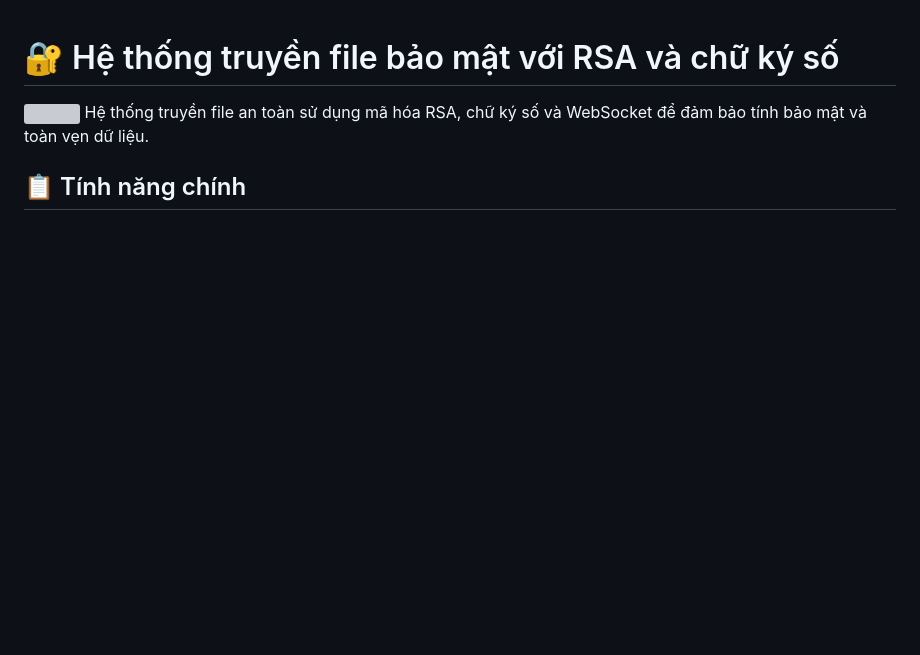
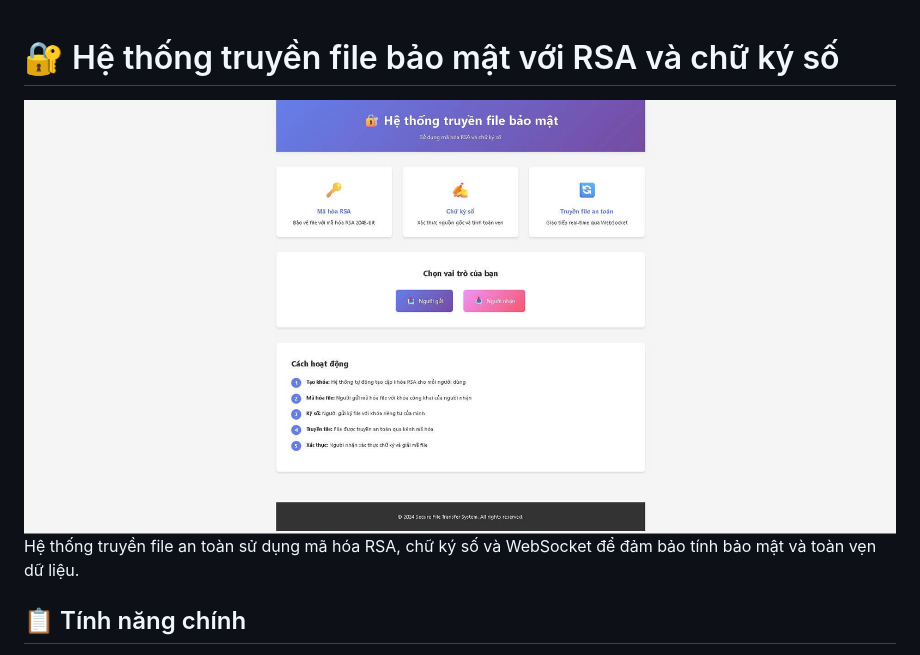
Before and after one commit to Nguyenthanh0511/RSA-DSignature-Socket, a Markdown page: README.md, the part around the change. Rendered like a GitHub page; blank space fills up the shorter version; grey boxes are pictures that could not be loaded.

```diff
--- a/README.md
+++ b/README.md
@@ -1,5 +1,5 @@
 # 🔐 Hệ thống truyền file bảo mật với RSA và chữ ký số
-<img src="./main.jpg">
+<img src="./main_2.jpg">
 Hệ thống truyền file an toàn sử dụng mã hóa RSA, chữ ký số và WebSocket để đảm bảo tính bảo mật và toàn vẹn dữ liệu.
 
 ## 📋 Tính năng chính
```
